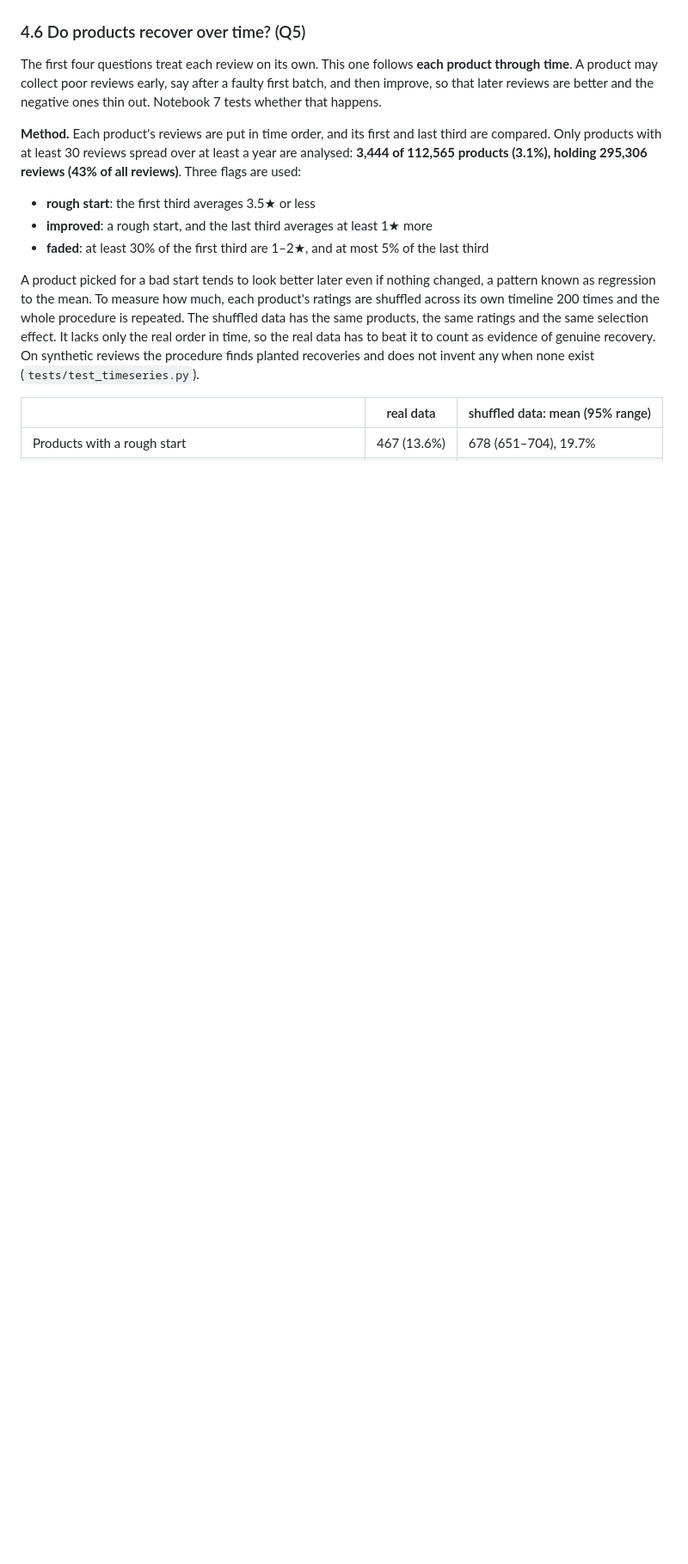
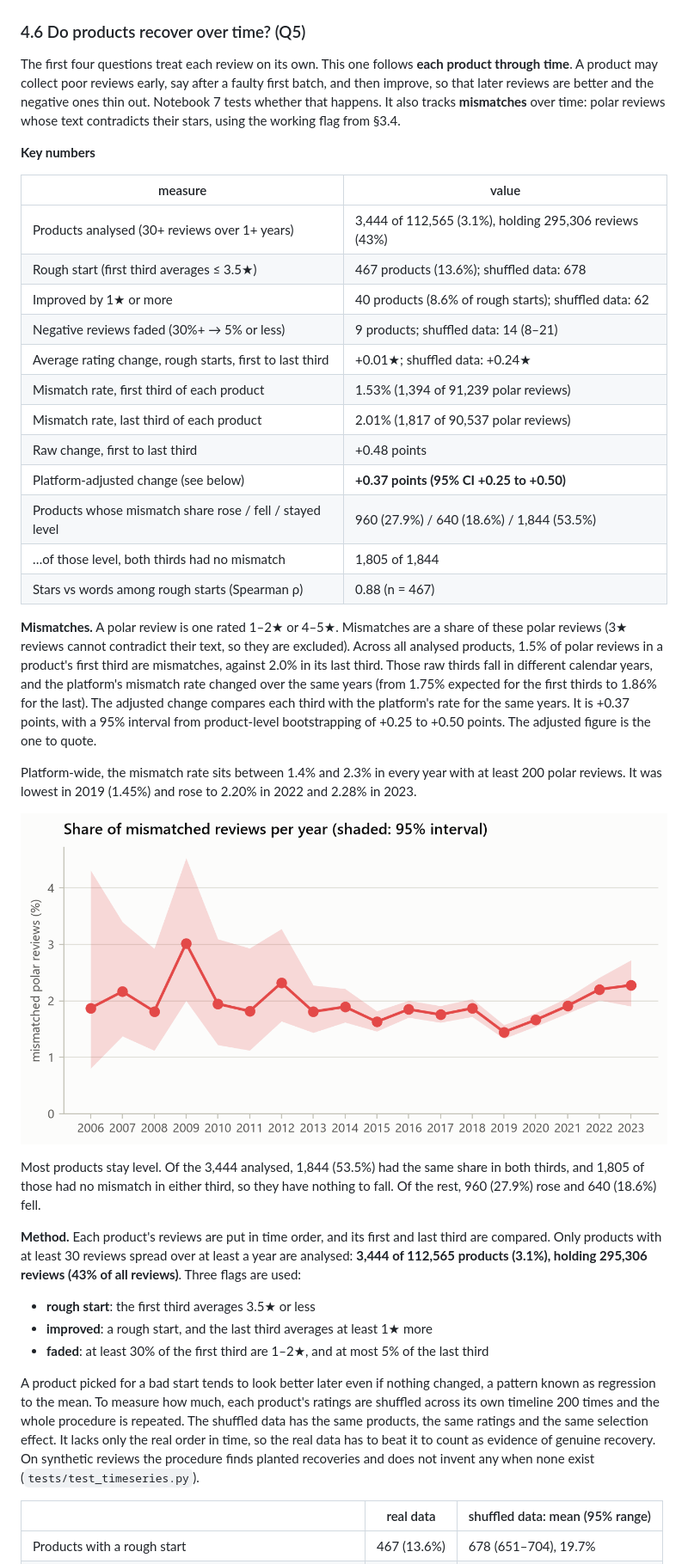
Before and after one commit to sammitbal/rating-sentiment, a Markdown page: reports/report.md, the part around one of its changes. Shown at 86% size. GitHub-like rendering; pictures changed too: reports/figures/07_mismatch_by_year.png (added); blank space fills up the shorter version.

```diff
--- a/reports/report.md
+++ b/reports/report.md
@@ -330,7 +334,43 @@ length, photos and product popularity.
 
 The first four questions treat each review on its own. This one follows **each product through time**.
 A product may collect poor reviews early, say after a faulty first batch, and then improve, so that
-later reviews are better and the negative ones thin out. Notebook 7 tests whether that happens.
+later reviews are better and the negative ones thin out. Notebook 7 tests whether that happens. It also
+tracks **mismatches** over time: polar reviews whose text contradicts their stars, using the working flag
+from §3.4.
+
+**Key numbers**
+
+| measure | value |
+|---|---|
+| Products analysed (30+ reviews over 1+ years) | 3,444 of 112,565 (3.1%), holding 295,306 reviews (43%) |
+| Rough start (first third averages ≤ 3.5★) | 467 products (13.6%); shuffled data: 678 |
+| Improved by 1★ or more | 40 products (8.6% of rough starts); shuffled data: 62 |
+| Negative reviews faded (30%+ → 5% or less) | 9 products; shuffled data: 14 (8–21) |
+| Average rating change, rough starts, first to last third | +0.01★; shuffled data: +0.24★ |
+| Mismatch rate, first third of each product | 1.53% (1,394 of 91,239 polar reviews) |
+| Mismatch rate, last third of each product | 2.01% (1,817 of 90,537 polar reviews) |
+| Raw change, first to last third | +0.48 points |
+| Platform-adjusted change (see below) | **+0.37 points (95% CI +0.25 to +0.50)** |
+| Products whose mismatch share rose / fell / stayed level | 960 (27.9%) / 640 (18.6%) / 1,844 (53.5%) |
+| …of those level, both thirds had no mismatch | 1,805 of 1,844 |
+| Stars vs words among rough starts (Spearman ρ) | 0.88 (n = 467) |
+
+**Mismatches.** A polar review is one rated 1–2★ or 4–5★. Mismatches are a share of these polar reviews
+(3★ reviews cannot contradict their text, so they are excluded). Across all analysed products, 1.5% of
+polar reviews in a product's first third are mismatches, against 2.0% in its last third. Those raw
+thirds fall in different calendar years, and the platform's mismatch rate changed over the same years
+(from 1.75% expected for the first thirds to 1.86% for the last). The adjusted change compares each
+third with the platform's rate for the same years. It is +0.37 points, with a 95% interval from
+product-level bootstrapping of +0.25 to +0.50 points. The adjusted figure is the one to quote.
+
+Platform-wide, the mismatch rate sits between 1.4% and 2.3% in every year with at least 200 polar
+reviews. It was lowest in 2019 (1.45%) and rose to 2.20% in 2022 and 2.28% in 2023.
+
+![Mismatch rate by year](figures/07_mismatch_by_year.png)
+
+Most products stay level. Of the 3,444 analysed, 1,844 (53.5%) had the same share in both thirds,
+and 1,805 of those had no mismatch in either third, so they have nothing to fall. Of the rest, 960
+(27.9%) rose and 640 (18.6%) fell.
 
 **Method.** Each product's reviews are put in time order, and its first and last third are compared.
 Only products with at least 30 reviews spread over at least a year are analysed: **3,444 of 112,565
```
Also changed, not shown: other parts of reports/report.md (+35 -11 lines), reports/figures/07_most_reviewed_product.png (added), reports/figures/07_overall_trend.png (added), reports/figures/07_recovery_curve.png (added), reports/figures/07_stars_vs_words.png (added), reports/figures/07_top_improvers.png (added), 3 other files.
